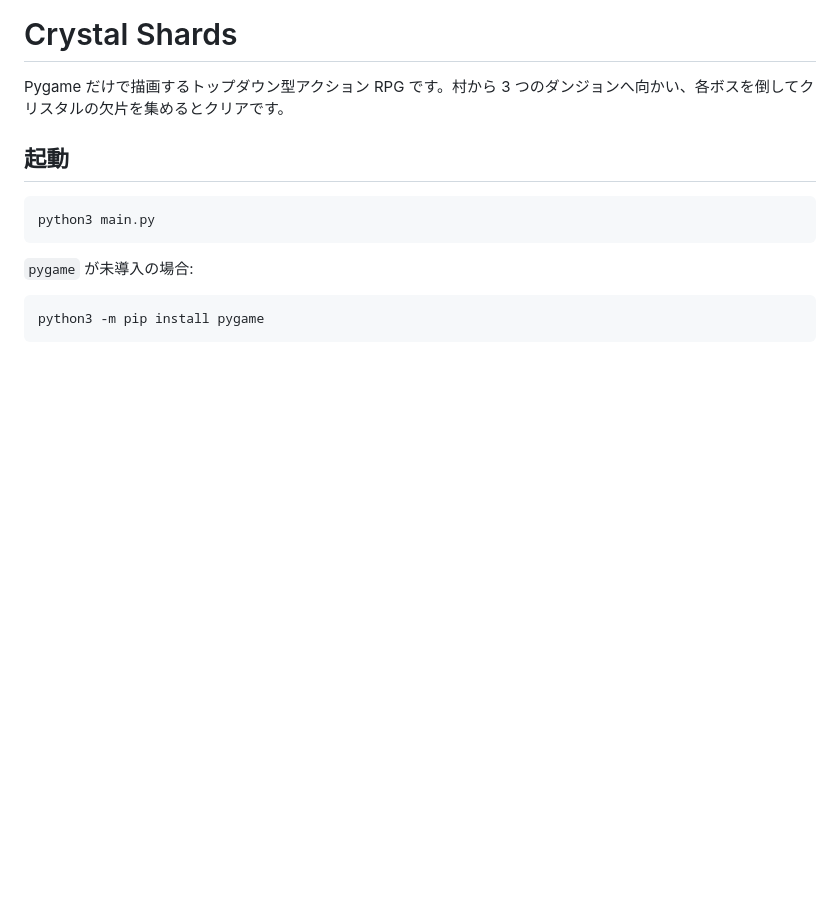
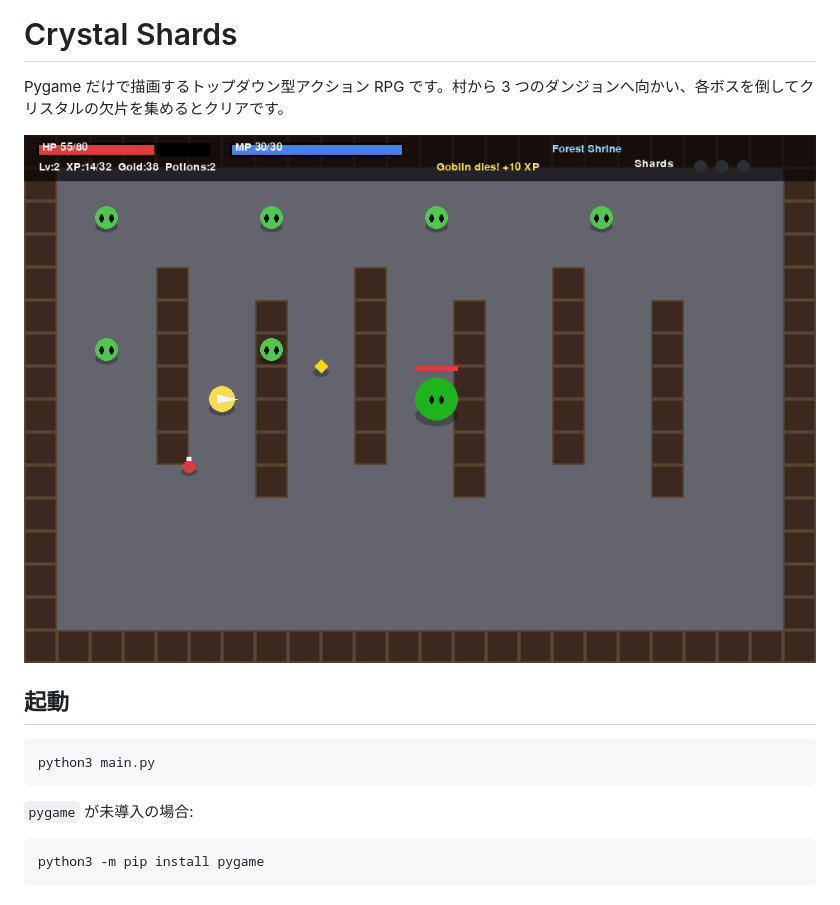
Before and after one commit to junenu/100days-challenge, a Markdown page: day018_rpg/README.md, the part around the change. Drawn GitHub-style; pictures changed too: day018_rpg/screenshot.png (added); blank space fills up the shorter version.

Commit message:
docs(day018): README にスクショを追加

```diff
--- a/day018_rpg/README.md
+++ b/day018_rpg/README.md
@@ -1,6 +1,8 @@
 # Crystal Shards
 
 Pygame だけで描画するトップダウン型アクション RPG です。村から 3 つのダンジョンへ向かい、各ボスを倒してクリスタルの欠片を集めるとクリアです。
+
+![screenshot](screenshot.png)
 
 ## 起動
 
```
Also changed, not shown: 1 other file.
